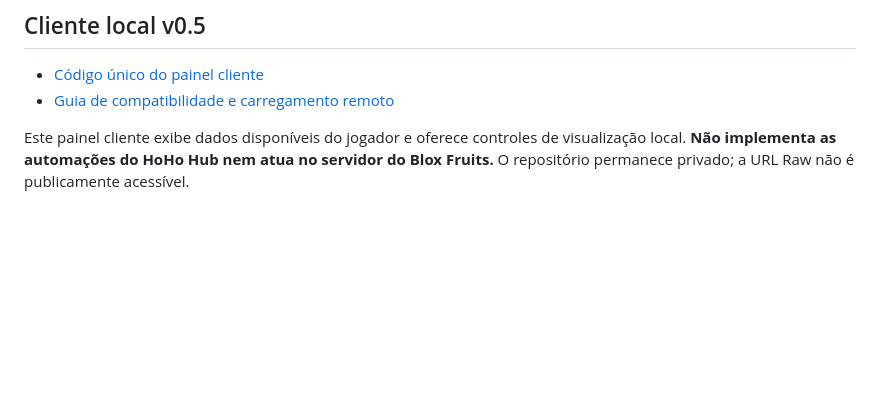
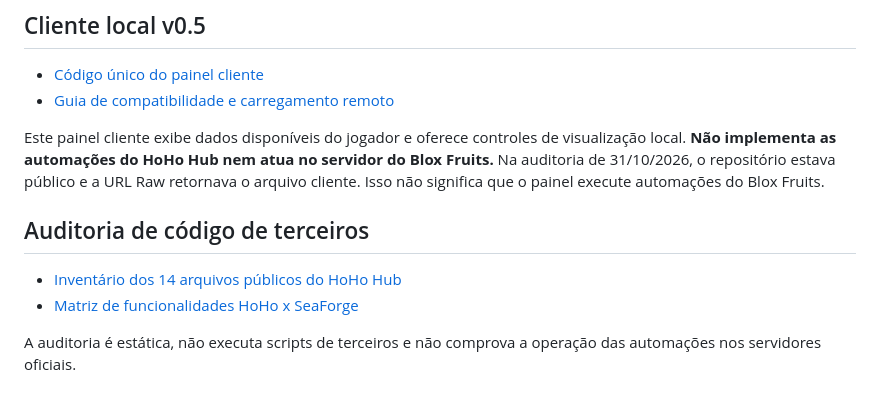
Before and after one commit to GiuseppeKamole/preguicinha-online, a Markdown page: README.md, the part around the change. Rendered like a GitHub page; blank space fills up the shorter version.

Commit message:
Corrigir estado público do GitHub e apontar auditoria técnica HoHo

```diff
--- a/README.md
+++ b/README.md
@@ -63,4 +63,12 @@ Você pode construir recursos originais e testar modelos de distribuição em pr
 - [Código único do painel cliente](client/SeaForgeHub.client.lua)
 - [Guia de compatibilidade e carregamento remoto](docs/CLIENTE_LOCAL.md)
 
-Este painel cliente exibe dados disponíveis do jogador e oferece controles de visualização local. **Não implementa as automações do HoHo Hub nem atua no servidor do Blox Fruits.** O repositório permanece privado; a URL Raw não é publicamente acessível.
+Este painel cliente exibe dados disponíveis do jogador e oferece controles de visualização local. **Não implementa as automações do HoHo Hub nem atua no servidor do Blox Fruits.** Na auditoria de 31/10/2026, o repositório estava público e a URL Raw retornava o arquivo cliente. Isso não significa que o painel execute automações do Blox Fruits.
+
+
+## Auditoria de código de terceiros
+
+- [Inventário dos 14 arquivos públicos do HoHo Hub](docs/AUDITORIA_HOHO_H_2026-10-31.md)
+- [Matriz de funcionalidades HoHo x SeaForge](docs/MATRIZ_HOHO_SEAFORGE.md)
+
+A auditoria é estática, não executa scripts de terceiros e não comprova a operação das automações nos servidores oficiais.
```
